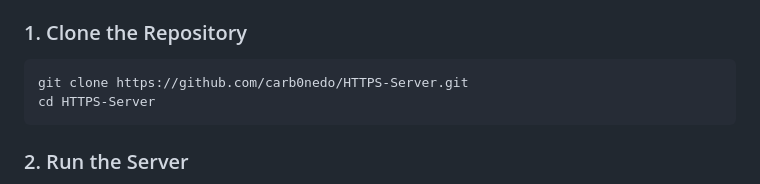
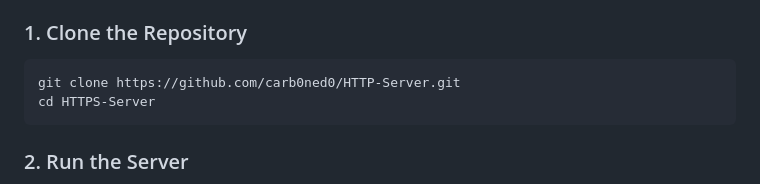
Before and after one commit to carb0ned0/HTTP-Server, a Markdown page: README.md, the part around the change. Rendered like a GitHub page.

Commit message:
Fix repository URL in README

````diff
--- a/README.md
+++ b/README.md
@@ -39,7 +39,7 @@ This project uses only the Python standard library. No `pip install` is required
 ### 1. Clone the Repository
 
 ```bash
-git clone https://github.com/carb0nedo/HTTPS-Server.git
+git clone https://github.com/carb0ned0/HTTP-Server.git
 cd HTTPS-Server
 ```
 
````
